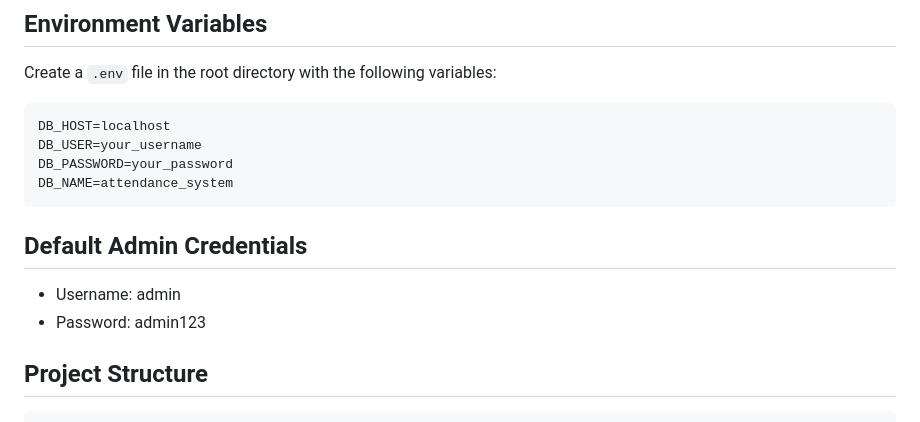
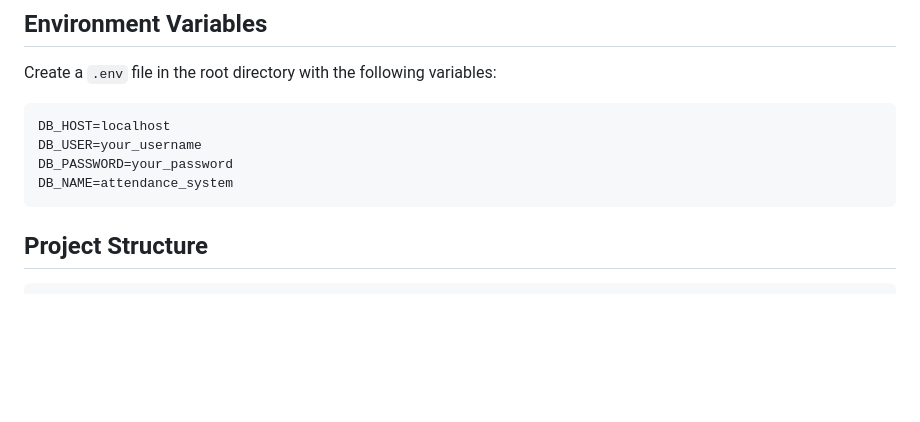
Before and after one commit to Ashokkalluri26/smart-attendance-system, a Markdown page: README.md, the part around the change. Rendered like a GitHub page; blank space fills up the shorter version.

````diff
--- a/README.md
+++ b/README.md
@@ -61,10 +61,6 @@ DB_PASSWORD=your_password
 DB_NAME=attendance_system
 ```
 
-## Default Admin Credentials
-
-- Username: admin
-- Password: admin123
 
 ## Project Structure
 
````
